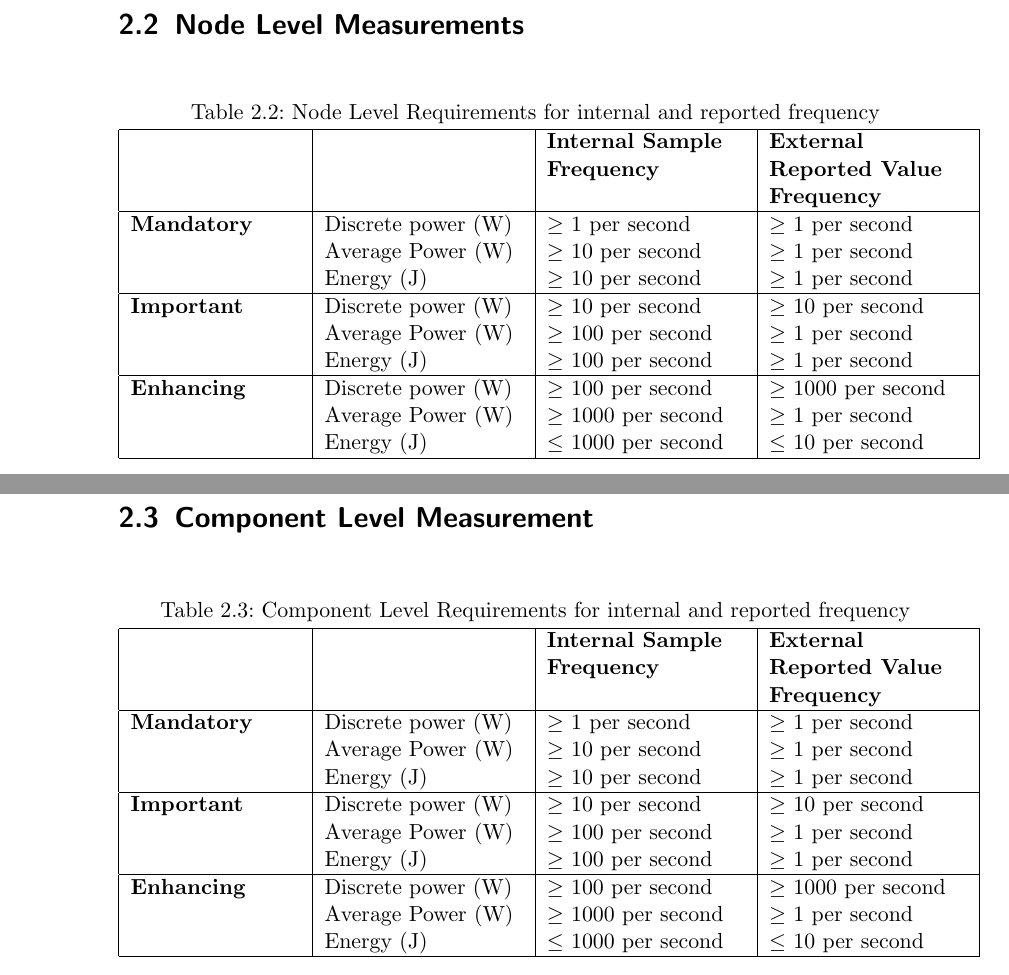
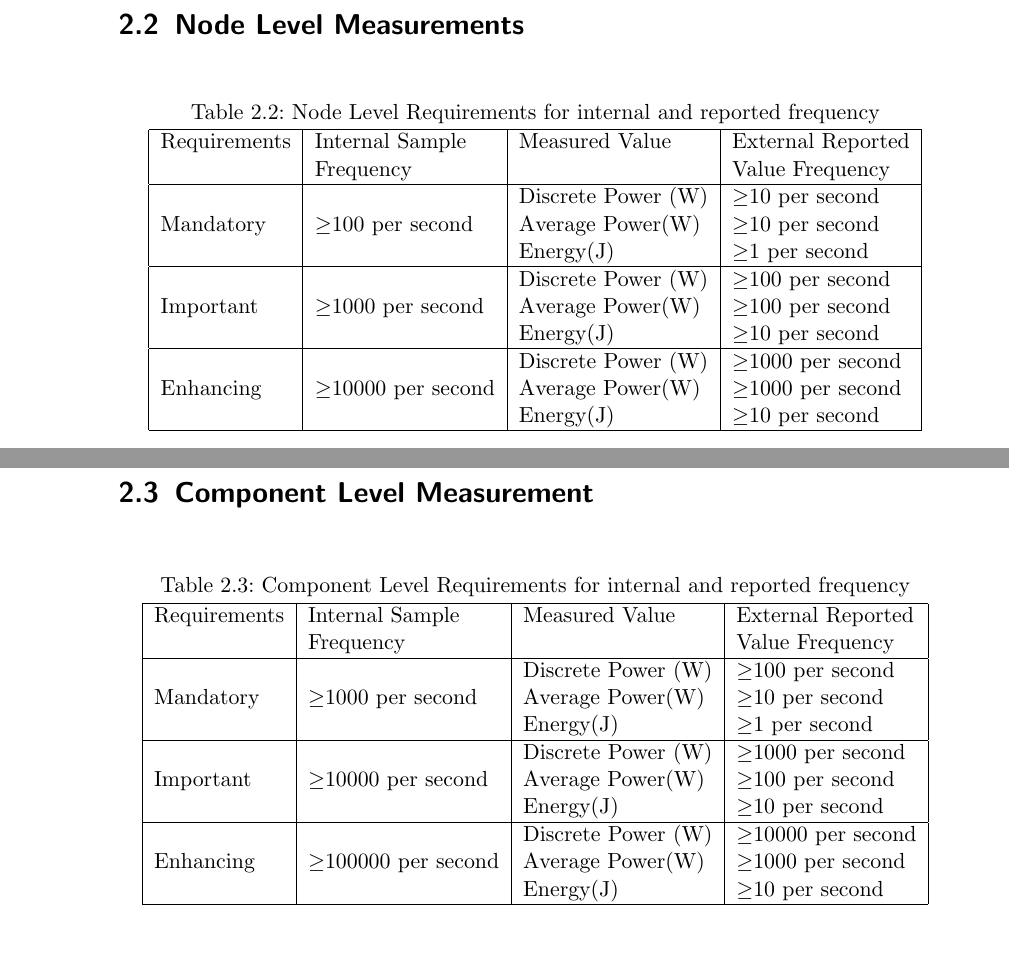
Before and after one commit to EEHPCWG/Procurement, a LaTeX document (text/procurement.tex, which reads text/measurements.tex): two parts of pages 11 and 12 of 22, joined at a grey line, cut so that both start at the same text, the shorter picture padded with empty space. Compiled offline with pdfLaTeX.

Commit message:
updated tables

```diff
--- a/text/measurements.tex
+++ b/text/measurements.tex
@@ -225,55 +200,27 @@ ability to isolate their contribution to the power and energy measurements.
 \begin{table}[htbp]
 \caption{Node Level Requirements for internal and reported frequency}
 \label{tab:nodelevel}
-\begin{tabular}{|p{3.0cm}|p{3.5cm}|p{3.5cm}|p{3.5cm}|} \hline
-& & \textbf{Internal Sample}&\textbf{External}\\
-& & \textbf{Frequency}&\textbf{Reported Value}\\
-& & & \textbf{Frequency}\\ \hline
+\centering
+\begin{tabular}{ |l|l|l|l| }
+\hline
+Requirements & Internal Sample & Measured Value & External Reported \\
+ & Frequency & & Value Frequency \\
+\hline
 
-\textbf{Mandatory} &
-Discrete power (W)&
-\mbox{$ \ge $} 1 per second &
-\mbox{$ \ge $} 1 per second \\
+\multirow{3}{*}{Mandatory} & \multirow{3}{*}{\mbox{$ \ge $}100 per second} &
+Discrete Power (W) & \mbox{$ \ge $}10 per second \\
+ & & Average Power(W) & \mbox{$ \ge $}10 per second \\
+ & & Energy(J) & \mbox{$ \ge $}1 per second \\  \hline
 
-&
-Average Power (W) &
-\mbox{$ \ge $} 10 per second &
-\mbox{$ \ge $} 1 per second \\
+\multirow{3}{*}{Important} & \multirow{3}{*}{\mbox{$ \ge $}1000 per second} &
+Discrete Power (W) & \mbox{$ \ge $}100 per second \\
+ & & Average Power(W) & \mbox{$ \ge $}100 per second \\
+ & & Energy(J) & \mbox{$ \ge $}10 per second \\  \hline
 
-&
-Energy (J) &
-\mbox{$ \ge $} 10 per second &
-\mbox{$ \ge $} 1 per second \\ \hline
-
-\textbf{Important} &
-Discrete power (W)&
-\mbox{$ \ge $} 10 per second &
-\mbox{$ \ge $} 10 per second \\
-
-&
-Average Power (W) &
-\mbox{$ \ge $} 100 per second &
-\mbox{$ \ge $} 1 per second \\
-
-&
-Energy (J) &
-\mbox{$ \ge $} 100 per second &
-\mbox{$ \ge $} 1 per second \\ \hline
-
-\textbf{Enhancing} &
-Discrete power (W)&
-\mbox{$ \ge $} 100 per second &
-\mbox{$ \ge $} 1000 per second \\
-
-&
-Average Power (W) &
-\mbox{$ \ge $} 1000 per second &
-\mbox{$ \ge $} 1 per second \\
-
-&
-Energy (J) &
-\mbox{$ \le $} 1000 per second &
-\mbox{$ \le $} 10 per second \\ \hline
+\multirow{3}{*}{Enhancing} & \multirow{3}{*}{\mbox{$ \ge $}10000 per second} &
+Discrete Power (W) & \mbox{$ \ge $}1000 per second \\
+ & & Average Power(W) & \mbox{$ \ge $}1000 per second \\
+ & & Energy(J) & \mbox{$ \ge $}10 per second \\  \hline
 
 \end{tabular}
 \end{table}
@@ -316,58 +263,32 @@ architectural events or system state (e.g., RAPL) can complement but not replace
 \begin{table}[htbp]
 \caption{Component Level Requirements for internal and reported frequency}
 \label{tab:comlevel}
-\begin{tabular}{|p{3.0cm}|p{3.5cm}|p{3.5cm}|p{3.5cm}|} \hline
-& & \textbf{Internal Sample}&\textbf{External}\\
-& & \textbf{Frequency}&\textbf{Reported Value}\\
-& & & \textbf{Frequency}\\ \hline
+\centering
+\begin{tabular}{ |l|l|l|l| }
+\hline
+Requirements & Internal Sample & Measured Value & External Reported \\
+ & Frequency & & Value Frequency \\
+\hline
 
-\textbf{Mandatory} &
-Discrete power (W)&
-\mbox{$ \ge $} 1 per second &
-\mbox{$ \ge $} 1 per second \\
+\multirow{3}{*}{Mandatory} & \multirow{3}{*}{\mbox{$ \ge $}1000 per second} &
+Discrete Power (W) & \mbox{$ \ge $}100 per second \\
+ & & Average Power(W) & \mbox{$ \ge $}10 per second \\
+ & & Energy(J) & \mbox{$ \ge $}1 per second \\  \hline
 
-&
-Average Power (W) &
-\mbox{$ \ge $} 10 per second &
-\mbox{$ \ge $} 1 per second \\
+\multirow{3}{*}{Important} & \multirow{3}{*}{\mbox{$ \ge $}10000 per second} &
+Discrete Power (W) & \mbox{$ \ge $}1000 per second \\
+ & & Average Power(W) & \mbox{$ \ge $}100 per second \\
+ & & Energy(J) & \mbox{$ \ge $}10 per second \\  \hline
 
-&
-Energy (J) &
-\mbox{$ \ge $} 10 per second &
-\mbox{$ \ge $} 1 per second \\ \hline
-
-\textbf{Important} &
-Discrete power (W)&
-\mbox{$ \ge $} 10 per second &
-\mbox{$ \ge $} 10 per second \\
-
-&
-Average Power (W) &
-\mbox{$ \ge $} 100 per second &
-\mbox{$ \ge $} 1 per second \\
-
-&
-Energy (J) &
-\mbox{$ \ge $} 100 per second &
-\mbox{$ \ge $} 1 per second \\ \hline
-
-\textbf{Enhancing} &
-Discrete power (W)&
-\mbox{$ \ge $} 100 per second &
-\mbox{$ \ge $} 1000 per second \\
-
-&
-Average Power (W) &
-\mbox{$ \ge $} 1000 per second &
-\mbox{$ \ge $} 1 per second \\
-
-&
-Energy (J) &
-\mbox{$ \le $} 1000 per second &
-\mbox{$ \le $} 10 per second \\ \hline
+\multirow{3}{*}{Enhancing} & \multirow{3}{*}{\mbox{$ \ge $}100000 per second} &
+Discrete Power (W) & \mbox{$ \ge $}10000 per second \\
+ & & Average Power(W) & \mbox{$ \ge $}1000 per second \\
+ & & Energy(J) & \mbox{$ \ge $}10 per second \\  \hline
 
 \end{tabular}
 \end{table}
+
+
 \begin{itemize}
 
 \item[\textbf{(info)}]
--- a/text/procurement.tex
+++ b/text/procurement.tex
@@ -7,6 +7,7 @@
 \usepackage{amsmath}
 \usepackage{gensymb}
 \usepackage[all]{nowidow}
+\usepackage{multirow}
 
 %
 
```
Also changed, not shown: downloadPDF/procurement.pdf, text/measurements.tex (67 more changed lines).
